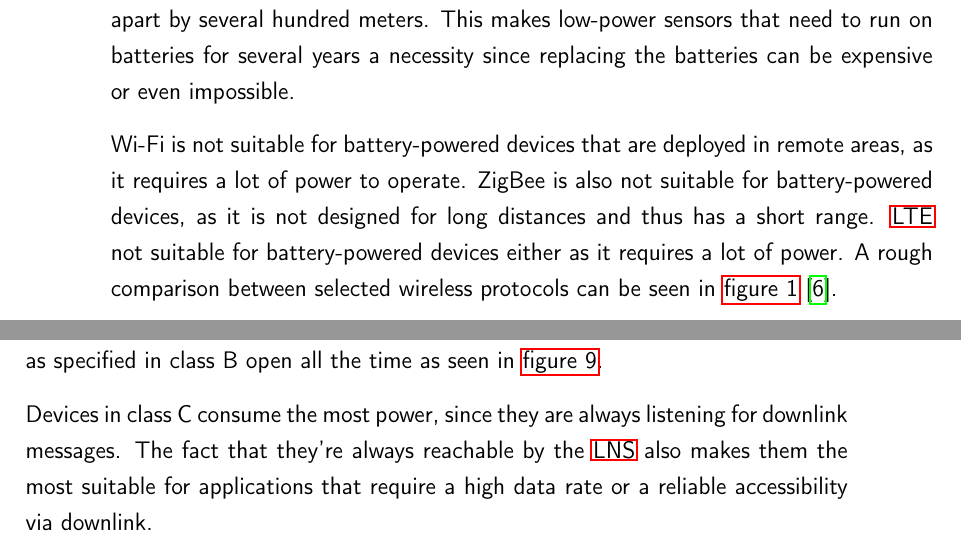
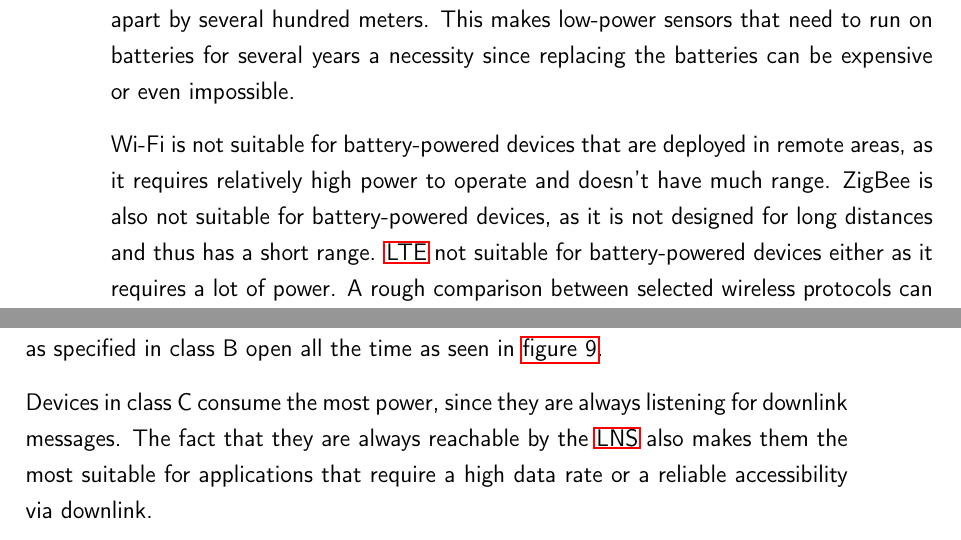
Before and after one commit to Bassadin/Master-Thesis-INM, a LaTeX thesis (thesis/main.tex, which reads thesis/content/2_background.tex): two parts of pages 21 and 28 of 61, joined at a grey line, cut so that both start at the same text. Compiled offline with pdfLaTeX.

Commit message:
remove contractions

```diff
--- a/thesis/content/2_background.tex
+++ b/thesis/content/2_background.tex
@@ -18,7 +18,7 @@ Deployments in remote or particularly spacious areas might need long-range proto
 Likewise, sensors that are deployed in such areas can be hard to reach or placed apart by several hundred meters.
 This makes low-power sensors that need to run on batteries for several years a necessity since replacing the batteries can be expensive or even impossible.
 
-Wi-Fi is not suitable for battery-powered devices that are deployed in remote areas, as it requires a lot of power to operate.
+Wi-Fi is not suitable for battery-powered devices that are deployed in remote areas, as it requires relatively high power to operate and doesn't have much range.
 ZigBee is also not suitable for battery-powered devices, as it is not designed for long distances and thus has a short range.
 \ac{LTE} not suitable for battery-powered devices either as it requires a lot of power.
 A rough comparison between selected wireless protocols can be seen in \cref{pic:wireless-protocols-comparison}~\cite{wang_comparison_2021}.
@@ -214,7 +214,7 @@ Class C devices, when not currently transmitting an uplink message, are always l
 In essence, they keep the downlink windows as specified in class B open all the time as seen in \cref{pic:lorawan-device-class-c-schema}.
 
 Devices in class C consume the most power, since they are always listening for downlink messages.
-The fact that they're always reachable by the \ac{LNS} also makes them the most suitable for applications that require a high data rate or a reliable accessibility via downlink.
+The fact that they are always reachable by the \ac{LNS} also makes them the most suitable for applications that require a high data rate or a reliable accessibility via downlink.
 
 \subsubsection{Conclusion}
 
```
